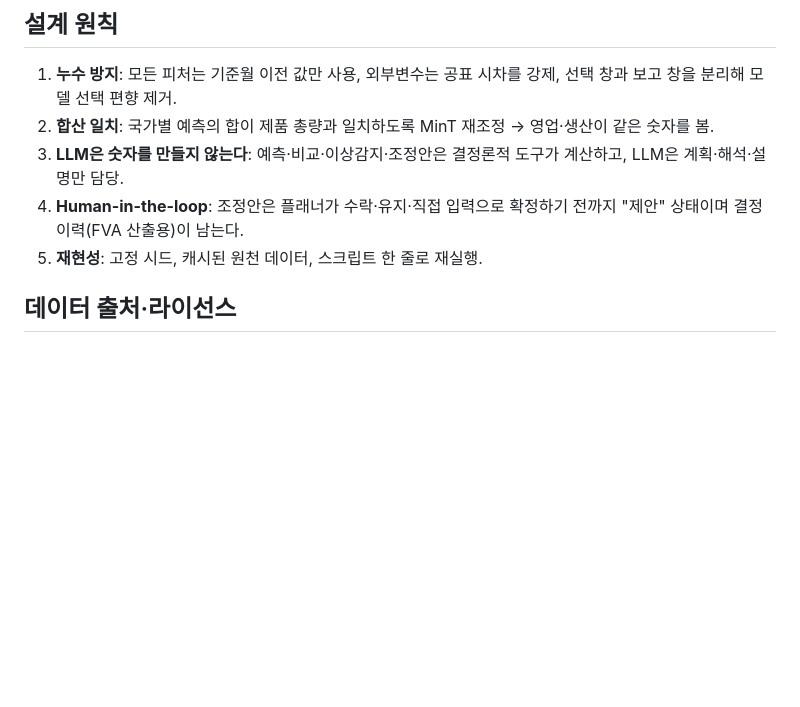
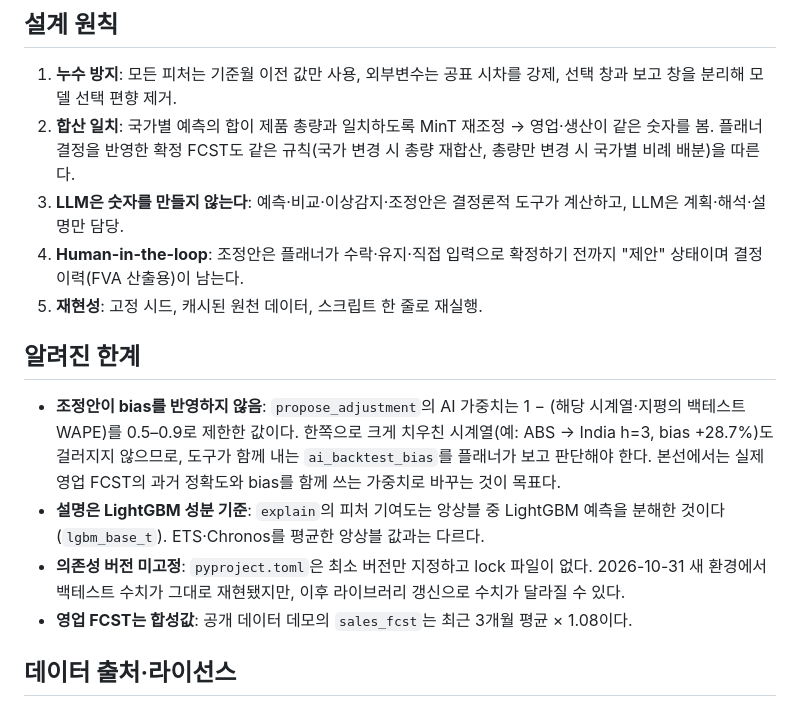
Before and after one commit to Momentum96/lotte-ax-demand-agent, a Markdown page: README.md, the part around the change. Rendered like a GitHub page; blank space fills up the shorter version.

Commit message:
README: document known limitations (bias-blind proposal weight, LightGBM-only explanations, unpinned dependencies)

```diff
--- a/README.md
+++ b/README.md
@@ -74,10 +74,17 @@ OPENAI_API_KEY=... .venv/bin/python scripts/run_cycle.py --backend openai   # LL
 ## 설계 원칙
 
 1. **누수 방지**: 모든 피처는 기준월 이전 값만 사용, 외부변수는 공표 시차를 강제, 선택 창과 보고 창을 분리해 모델 선택 편향 제거.
-2. **합산 일치**: 국가별 예측의 합이 제품 총량과 일치하도록 MinT 재조정 → 영업·생산이 같은 숫자를 봄.
+2. **합산 일치**: 국가별 예측의 합이 제품 총량과 일치하도록 MinT 재조정 → 영업·생산이 같은 숫자를 봄. 플래너 결정을 반영한 확정 FCST도 같은 규칙(국가 변경 시 총량 재합산, 총량만 변경 시 국가별 비례 배분)을 따른다.
 3. **LLM은 숫자를 만들지 않는다**: 예측·비교·이상감지·조정안은 결정론적 도구가 계산하고, LLM은 계획·해석·설명만 담당.
 4. **Human-in-the-loop**: 조정안은 플래너가 수락·유지·직접 입력으로 확정하기 전까지 "제안" 상태이며 결정 이력(FVA 산출용)이 남는다.
 5. **재현성**: 고정 시드, 캐시된 원천 데이터, 스크립트 한 줄로 재실행.
+
+## 알려진 한계
+
+- **조정안이 bias를 반영하지 않음**: `propose_adjustment`의 AI 가중치는 1 − (해당 시계열·지평의 백테스트 WAPE)를 0.5–0.9로 제한한 값이다. 한쪽으로 크게 치우친 시계열(예: ABS → India h=3, bias +28.7%)도 걸러지지 않으므로, 도구가 함께 내는 `ai_backtest_bias`를 플래너가 보고 판단해야 한다. 본선에서는 실제 영업 FCST의 과거 정확도와 bias를 함께 쓰는 가중치로 바꾸는 것이 목표다.
+- **설명은 LightGBM 성분 기준**: `explain`의 피처 기여도는 앙상블 중 LightGBM 예측을 분해한 것이다(`lgbm_base_t`). ETS·Chronos를 평균한 앙상블 값과는 다르다.
+- **의존성 버전 미고정**: `pyproject.toml`은 최소 버전만 지정하고 lock 파일이 없다. 2026-10-31 새 환경에서 백테스트 수치가 그대로 재현됐지만, 이후 라이브러리 갱신으로 수치가 달라질 수 있다.
+- **영업 FCST는 합성값**: 공개 데이터 데모의 `sales_fcst`는 최근 3개월 평균 × 1.08이다.
 
 ## 데이터 출처·라이선스
 
```
